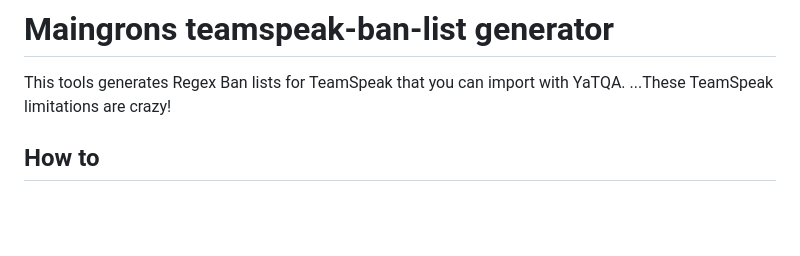
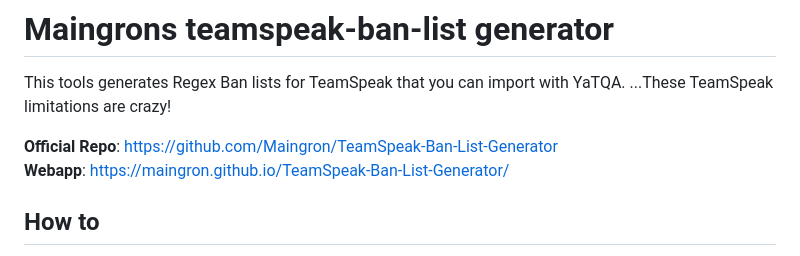
Before and after one commit to Maingron/TeamSpeak-Ban-List-Generator, a Markdown page: README.md, the part around the change. GitHub-like rendering; blank space fills up the shorter version.

Commit message:
Update README with official repo and webapp links

```diff
--- a/README.md
+++ b/README.md
@@ -1,5 +1,8 @@
 # Maingrons teamspeak-ban-list generator
 This tools generates Regex Ban lists for TeamSpeak that you can import with YaTQA. ...These TeamSpeak limitations are crazy!
+
+**Official Repo**: https://github.com/Maingron/TeamSpeak-Ban-List-Generator
+**Webapp**: https://maingron.github.io/TeamSpeak-Ban-List-Generator/
 
 ## How to
 After downloading and extracting, open the index.html file on your computer (with your browser). It will output a YaTQA file with ban rules (You'll have to save the text output into a file yourself, sorry!)
```
